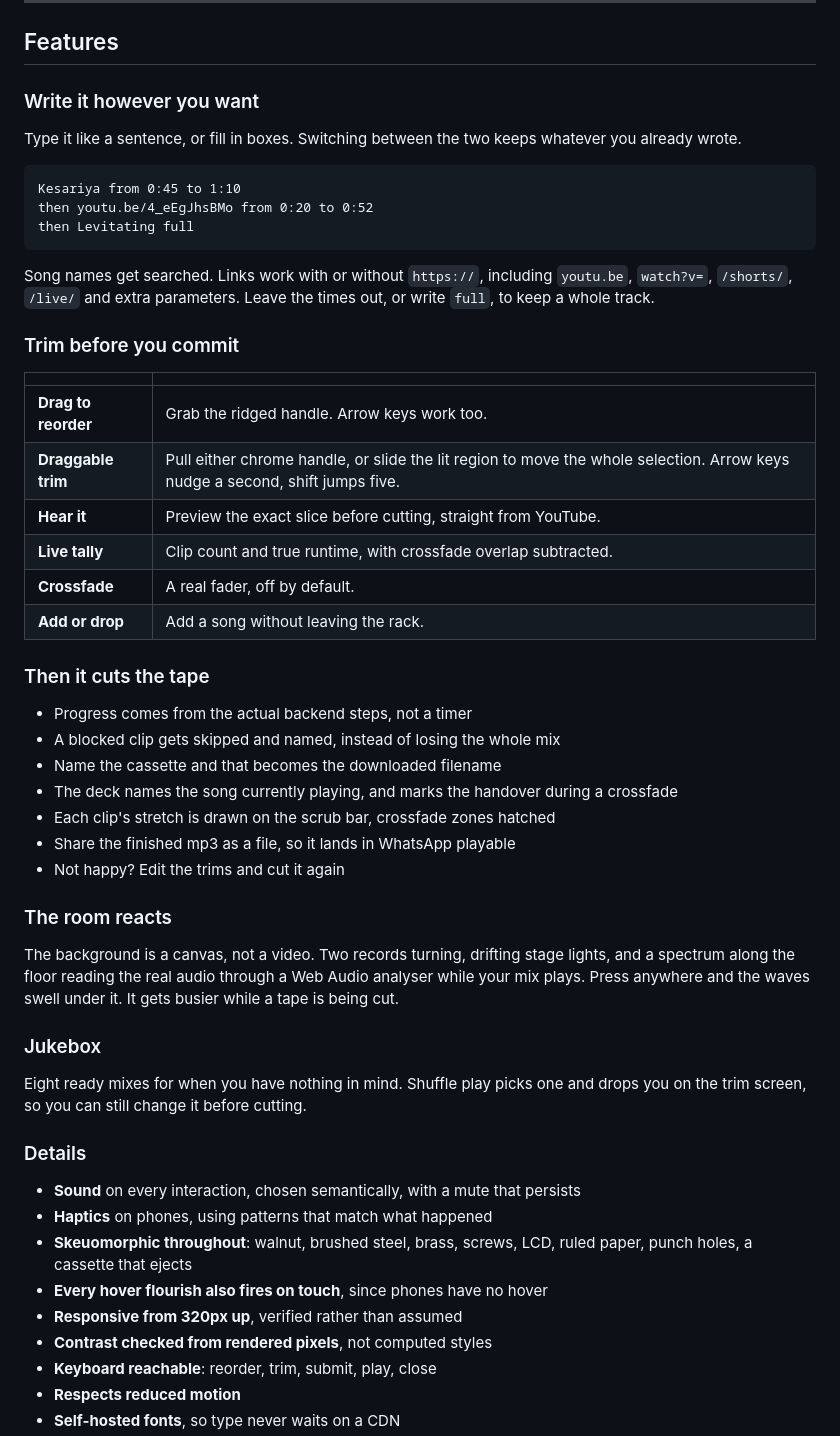
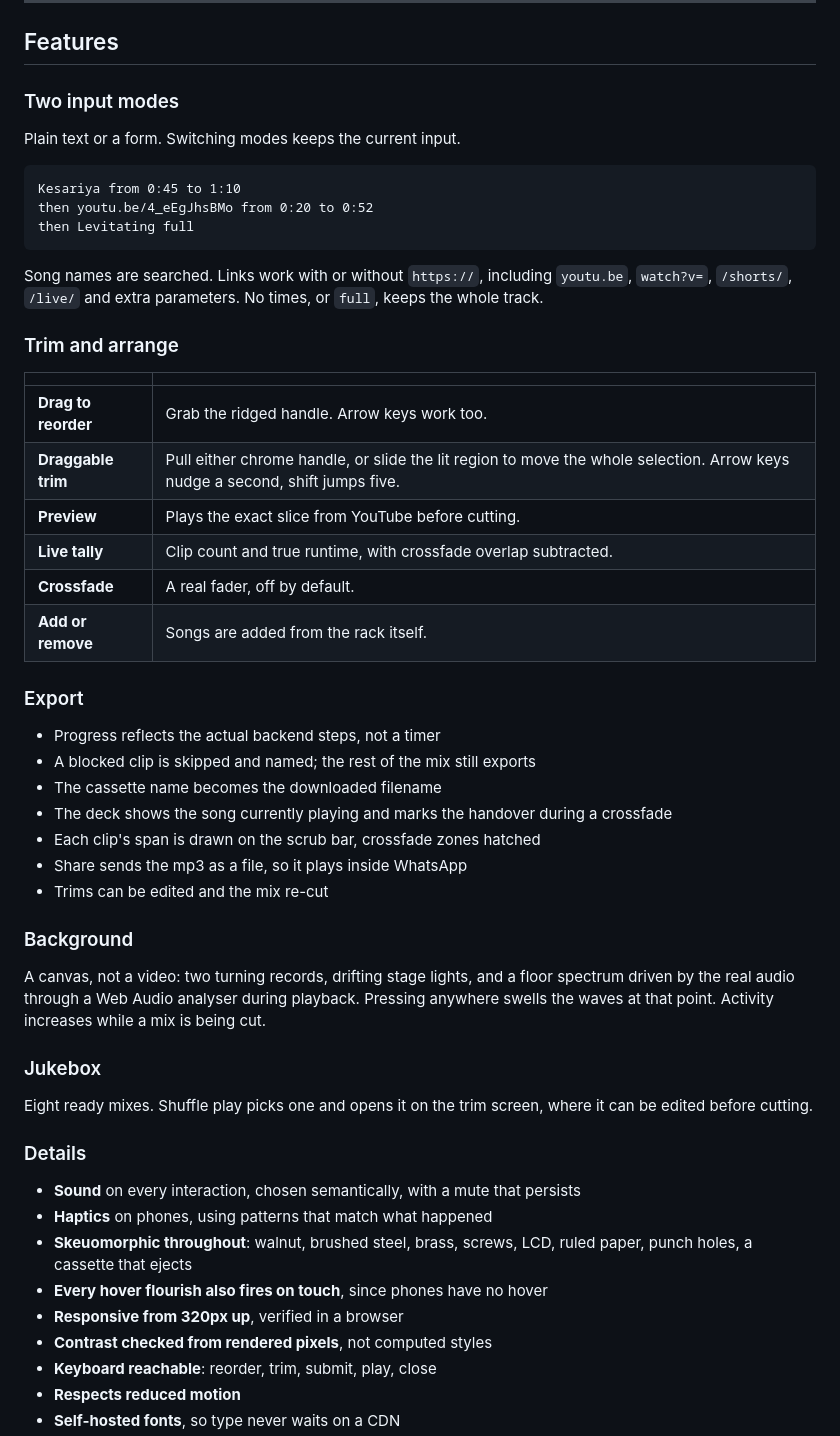
Before and after one commit to laksh-ya/mashup-deck, a Markdown page: README.md, the part around one of its changes. Drawn GitHub-style.

````diff
--- a/README.md
+++ b/README.md
@@ -20,10 +20,9 @@
 
 ## Features
 
-### Write it however you want
+### Two input modes
 
-Type it like a sentence, or fill in boxes. Switching between the two keeps
-whatever you already wrote.
+Plain text or a form. Switching modes keeps the current input.
 
 ```
 Kesariya from 0:45 to 1:10
@@ -31,42 +30,42 @@ then youtu.be/4_eEgJhsBMo from 0:20 to 0:52
 then Levitating full
 ```
 
-Song names get searched. Links work with or without `https://`, including
-`youtu.be`, `watch?v=`, `/shorts/`, `/live/` and extra parameters. Leave the
-times out, or write `full`, to keep a whole track.
+Song names are searched. Links work with or without `https://`, including
+`youtu.be`, `watch?v=`, `/shorts/`, `/live/` and extra parameters. No times, or
+`full`, keeps the whole track.
 
-### Trim before you commit
+### Trim and arrange
 
 | | |
 | --- | --- |
 | **Drag to reorder** | Grab the ridged handle. Arrow keys work too. |
 | **Draggable trim** | Pull either chrome handle, or slide the lit region to move the whole selection. Arrow keys nudge a second, shift jumps five. |
-| **Hear it** | Preview the exact slice before cutting, straight from YouTube. |
+| **Preview** | Plays the exact slice from YouTube before cutting. |
 | **Live tally** | Clip count and true runtime, with crossfade overlap subtracted. |
 | **Crossfade** | A real fader, off by default. |
-| **Add or drop** | Add a song without leaving the rack. |
+| **Add or remove** | Songs are added from the rack itself. |
 
-### Then it cuts the tape
+### Export
 
-- Progress comes from the actual backend steps, not a timer
-- A blocked clip gets skipped and named, instead of losing the whole mix
-- Name the cassette and that becomes the downloaded filename
-- The deck names the song currently playing, and marks the handover during a crossfade
-- Each clip's stretch is drawn on the scrub bar, crossfade zones hatched
-- Share the finished mp3 as a file, so it lands in WhatsApp playable
-- Not happy? Edit the trims and cut it again
+- Progress reflects the actual backend steps, not a timer
+- A blocked clip is skipped and named; the rest of the mix still exports
+- The cassette name becomes the downloaded filename
+- The deck shows the song currently playing and marks the handover during a crossfade
+- Each clip's span is drawn on the scrub bar, crossfade zones hatched
+- Share sends the mp3 as a file, so it plays inside WhatsApp
+- Trims can be edited and the mix re-cut
 
-### The room reacts
+### Background
 
-The background is a canvas, not a video. Two records turning, drifting stage
-lights, and a spectrum along the floor reading the real audio through a Web Audio
-analyser while your mix plays. Press anywhere and the waves swell under it. It
-gets busier while a tape is being cut.
+A canvas, not a video: two turning records, drifting stage lights, and a floor
+spectrum driven by the real audio through a Web Audio analyser during playback.
+Pressing anywhere swells the waves at that point. Activity increases while a mix
+is being cut.
 
 ### Jukebox
 
-Eight ready mixes for when you have nothing in mind. Shuffle play picks one and
-drops you on the trim screen, so you can still change it before cutting.
+Eight ready mixes. Shuffle play picks one and opens it on the trim screen,
+where it can be edited before cutting.
 
 ### Details
 
@@ -75,7 +74,7 @@ drops you on the trim screen, so you can still change it before cutting.
 - **Skeuomorphic throughout**: walnut, brushed steel, brass, screws, LCD, ruled
   paper, punch holes, a cassette that ejects
 - **Every hover flourish also fires on touch**, since phones have no hover
-- **Responsive from 320px up**, verified rather than assumed
+- **Responsive from 320px up**, verified in a browser
 - **Contrast checked from rendered pixels**, not computed styles
 - **Keyboard reachable**: reorder, trim, submit, play, close
 - **Respects reduced motion**
````
Also changed, not shown: other parts of README.md (+59 -66 lines).
